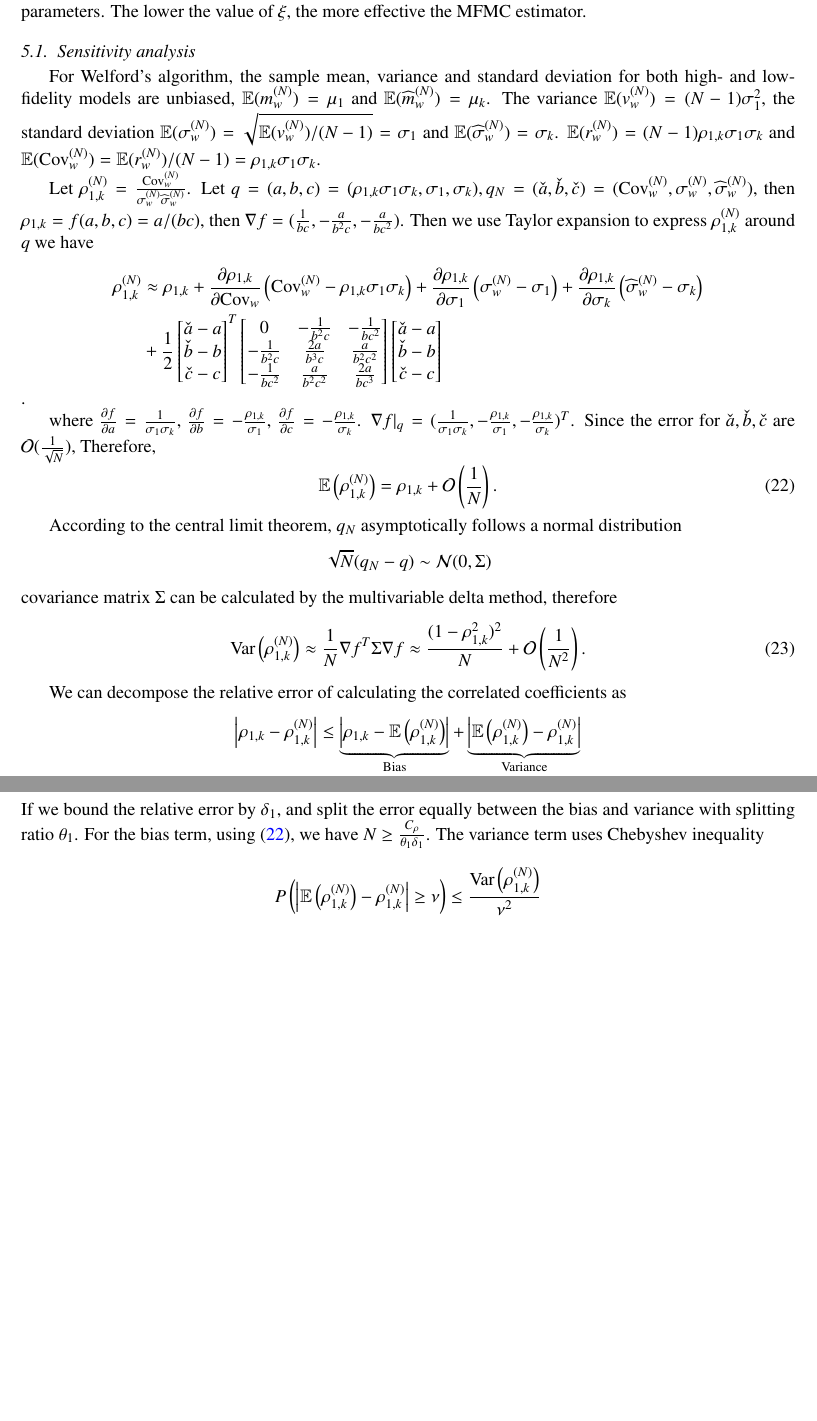
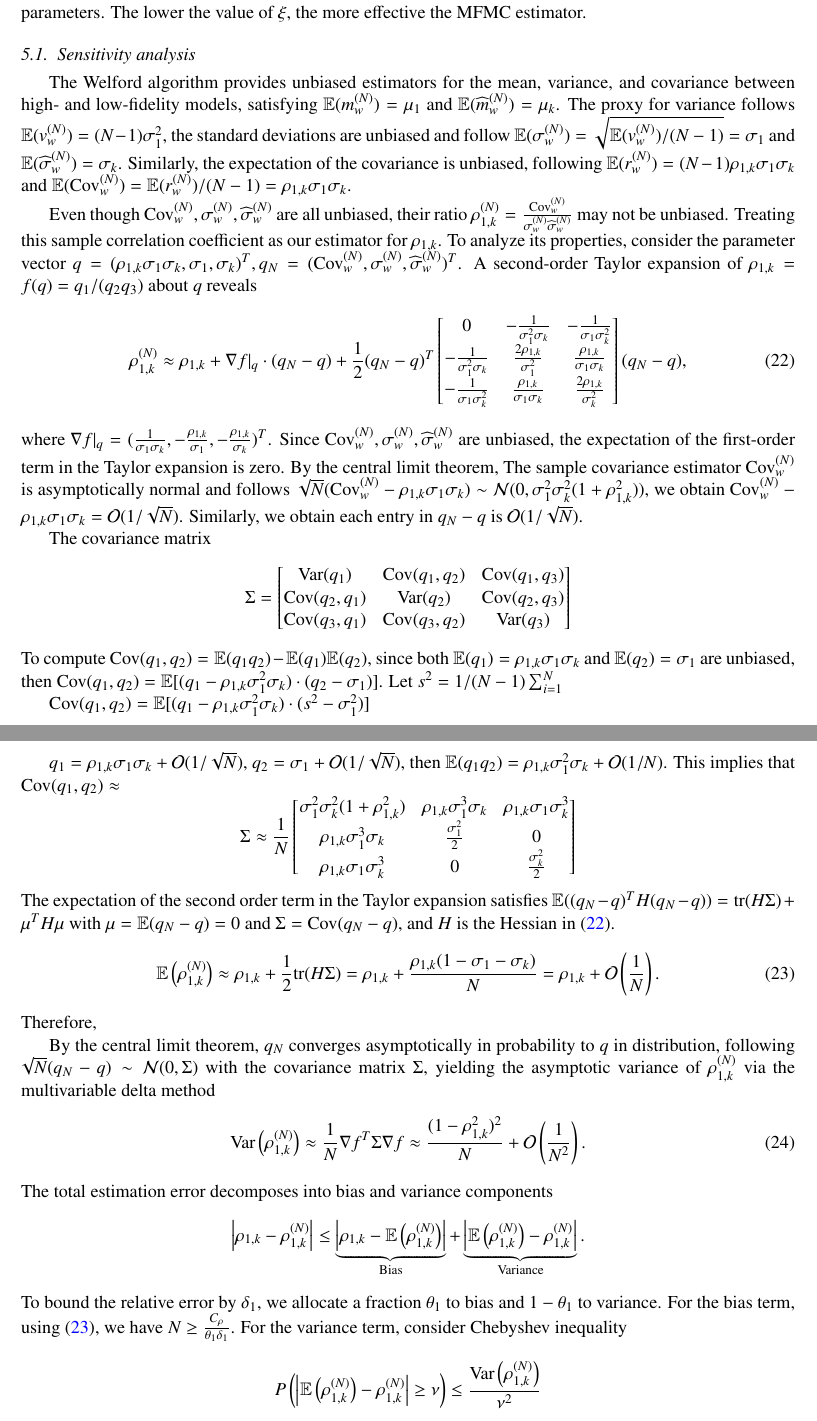
Before and after one commit to zoeyliang/Rice_Research_Project, a LaTeX paper (Mutifidelity/latex/main.tex, which reads Mutifidelity/latex/Sections/MFMC.tex): two parts of pages 12 and 13 of 25 before the commit and two parts of pages 12 and 13 of 26 after it, joined at a grey line, cut so that both start at the same text, the shorter picture padded with empty space. Compiled offline with pdfLaTeX.

Commit message:
Add files via upload

```diff
--- a/Mutifidelity/latex/Sections/MFMC.tex
+++ b/Mutifidelity/latex/Sections/MFMC.tex
@@ -249,61 +249,79 @@ This ratio also quantifies reduction of computational budget achieved by the MFM
 
 
 \subsection{Sensitivity analysis}
+The Welford algorithm provides unbiased estimators for the mean, variance, and covariance between high- and low-fidelity models, satisfying $\mathbb{E}(m_w^{(N)})=\mu_1$ and $\mathbb{E}(\widehat m_w^{(N)})=\mu_k$. The proxy for variance follows $\mathbb{E}(v_w^{(N)})=(N-1)\sigma_1^2$, the standard deviations are unbiased and follow $\mathbb{E}(\sigma_w^{(N)})=\sqrt{\mathbb{E}(v_w^{(N)})/(N-1)}=\sigma_1$ and $\mathbb{E}(\widehat \sigma_w^{(N)})=\sigma_k$. Similarly, the expectation of the covariance is unbiased, following $\mathbb{E}( r_w^{(N)})=(N-1)\rho_{1,k}\sigma_1\sigma_k$ and $\mathbb{E}(\text{Cov}_w^{(N)}) = \mathbb{E}( r_w^{(N)})/(N-1) = \rho_{1,k}\sigma_1\sigma_k$.
 
-For Welford's algorithm, the sample mean, variance and standard deviation for both high- and low- fidelity models are unbiased, $\mathbb{E}(m_w^{(N)})=\mu_1$ and $\mathbb{E}(\widehat m_w^{(N)})=\mu_k$. The variance $\mathbb{E}(v_w^{(N)})=(N-1)\sigma_1^2$, the standard deviation $\mathbb{E}(\sigma_w^{(N)})=\sqrt{\mathbb{E}(v_w^{(N)})/(N-1)}=\sigma_1$ and $\mathbb{E}(\widehat \sigma_w^{(N)})=\sigma_k$. $\mathbb{E}( r_w^{(N)})=(N-1)\rho_{1,k}\sigma_1\sigma_k$ and $\mathbb{E}(\text{Cov}_w^{(N)}) = \mathbb{E}( r_w^{(N)})/(N-1) = \rho_{1,k}\sigma_1\sigma_k$.
+Even though $\text{Cov}_w^{(N)}, \sigma_w^{(N)}, \widehat\sigma_w^{(N)} $ are all unbiased, their ratio $\rho_{1,k}^{(N)} = \frac{\text{Cov}_w^{(N)}}{\sigma_w^{(N)}\widehat\sigma_w^{(N)}}$ may not be unbiased. Treating this sample correlation coefficient as our estimator for $\rho_{1,k}$. To analyze its properties, consider the parameter vector $q=(\rho_{1,k}\sigma_1\sigma_k,\sigma_1,\sigma_k)^T, q_N=(\text{Cov}_w^{(N)},\sigma_w^{(N)},\widehat\sigma_w^{(N)})^T$. A second-order Taylor expansion of
+$\rho_{1,k} =f(q) = q_1/(q_2 q_3)$ about $q$ reveals
+%
+\begin{equation}
+\label{eq:Correlated_Coeff_approx}
+  \rho_{1,k}^{(N)} \approx \rho_{1,k} + \nabla f |_{q} \cdot (q_N-q) + \frac 1 2 (q_N-q)^T
+    \begin{bmatrix}
+        0&-\frac{1}{\sigma_1^2 \sigma_k}&-\frac{1}{\sigma_1\sigma_k^2}\\
+        -\frac{1}{\sigma_1^2 \sigma_k}&\frac{2\rho_{1,k}}{\sigma_1^2}&\frac{\rho_{1,k}}{\sigma_1\sigma_k}\\
+        -\frac{1}{\sigma_1\sigma_k^2}&\frac{\rho_{1,k}}{\sigma_1\sigma_k}&\frac{2\rho_{1,k}}{\sigma_k^2}\\
+    \end{bmatrix}
+    (q_N-q),
+\end{equation}
+%
+where $\nabla f|_{q} = (\frac{1}{\sigma_1\sigma_k},-\frac{\rho_{1,k}}{\sigma_1},-\frac{\rho_{1,k}}{\sigma_k} )^T$. Since $\text{Cov}_w^{(N)},\sigma_w^{(N)},\widehat\sigma_w^{(N)}$ are unbiased, the expectation of the first-order term in the Taylor expansion is zero. By the central limit theorem, The sample covariance estimator $\text{Cov}_w^{(N)}$ is asymptotically normal and follows $\sqrt{N}(\text{Cov}_w^{(N)}-\rho_{1,k}\sigma_1\sigma_k)\sim \mathcal{N}(0,\sigma_1^2\sigma_k^2(1+\rho_{1,k}^2))$, we obtain $\text{Cov}_w^{(N)}-\rho_{1,k}\sigma_1\sigma_k=\mathcal{O}(1/\sqrt{N})$. Similarly, we obtain each entry in $q_N-q$ is $\mathcal{O}(1/\sqrt{N})$.
 
-Let $\rho_{1,k}^{(N)} = \frac{\text{Cov}_w^{(N)}}{\sigma_w^{(N)}\widehat\sigma_w^{(N)}}$. Let $q=(a,b,c)=(\rho_{1,k}\sigma_1\sigma_k,\sigma_1,\sigma_k), q_N=(\check{a},\check{b},\check{c})=(\text{Cov}_w^{(N)},\sigma_w^{(N)},\widehat\sigma_w^{(N)})$, then $\rho_{1,k} =f(a,b,c) = a/(bc)$, then $ \nabla f =(\frac{1}{bc}, -\frac{a}{b^2c}, -\frac{a}{bc^2})$. Then we use Taylor expansion to express $\rho_{1,k}^{(N)}$ around $q$ we have
-\begin{align*}
-    \rho_{1,k}^{(N)} &\approx \rho_{1,k} + \frac{\partial \rho_{1,k}}{\partial \text{Cov}_w}\left(\text{Cov}_w^{(N)} - \rho_{1,k}\sigma_1\sigma_k\right) + \frac{\partial \rho_{1,k}}{\partial \sigma_1}\left(\sigma_w^{(N)} - \sigma_1\right) + \frac{\partial \rho_{1,k}}{\partial \sigma_k}\left(\widehat \sigma_w^{(N)} - \sigma_k\right)\\
-    &+ \frac 1 2 \begin{bmatrix}
-        \check{a}-a\\
-        \check{b}-b\\
-        \check{c}-c\\
-    \end{bmatrix}^T
-    \begin{bmatrix}
-        0&-\frac{1}{b^2c}&-\frac{1}{bc^2}\\
-        -\frac{1}{b^2c}&\frac{2a}{b^3c}&\frac{a}{b^2c^2}\\
-        -\frac{1}{bc^2}&\frac{a}{b^2c^2}&\frac{2a}{bc^3}\\
-    \end{bmatrix}
-    \begin{bmatrix}
-        \check{a}-a\\
-        \check{b}-b\\
-        \check{c}-c\\
-    \end{bmatrix}
-\end{align*}.
+The covariance matrix
+%
+\[
+\Sigma =
+\begin{bmatrix}
+\text{Var}(q_1)&\text{Cov}(q_1,q_2)&\text{Cov}(q_1,q_3)\\
+\text{Cov}(q_2,q_1) &\text{Var}(q_2)&\text{Cov}(q_2,q_3)\\
+\text{Cov}(q_3,q_1)&\text{Cov}(q_3,q_2)&\text{Var}(q_3)
+\end{bmatrix}
+\]
+%
+To compute $\text{Cov}(q_1,q_2) = \mathbb{E}(q_1q_2)-\mathbb{E}(q_1)\mathbb{E}(q_2)$, since both $\mathbb{E}(q_1) = \rho_{1,k}\sigma_1\sigma_k$ and $\mathbb{E}(q_2)=\sigma_1$ are unbiased, then
+$\text{Cov}(q_1,q_2) = \mathbb{E}[(q_1-\rho_{1,k}\sigma_1^2\sigma_k)\cdot (q_2-\sigma_1)]$. Let $s^2 = 1/(N-1)\sum_{i=1}^N$
+
+$\text{Cov}(q_1,q_2) = \mathbb{E}[(q_1-\rho_{1,k}\sigma_1^2\sigma_k)\cdot (s^2-\sigma_1^2)]$
 
 
-% \[
-% \rho_{1,k}^{(N)} \approx \rho_{1,k} + \frac{\partial \rho_{1,k}}{\partial \text{Cov}_w}\left(\text{Cov}_w^{(N)} - \rho_{1,k}\sigma_1\sigma_k\right) + \frac{\partial \rho_{1,k}}{\partial \sigma_1}\left(\sigma_w^{(N)} - \sigma_1\right) + \frac{\partial \rho_{1,k}}{\partial \sigma_k}\left(\widehat \sigma_w^{(N)} - \sigma_k\right)+
-% \]
-where $\frac{\partial f}{\partial a} = \frac{1}{\sigma_1\sigma_k}$, $\frac{\partial f}{\partial b} = -\frac{\rho_{1,k}}{\sigma_1}$, $\frac{\partial f}{\partial c} = -\frac{\rho_{1,k}}{\sigma_k}$. $\nabla f|_{q} = (\frac{1}{\sigma_1\sigma_k},-\frac{\rho_{1,k}}{\sigma_1},-\frac{\rho_{1,k}}{\sigma_k} )^T$. Since the error for $\check{a},\check{b}, \check{c}$ are $\mathcal{O}(\frac{1}{\sqrt{N}})$, Therefore,
+$q_1=\rho_{1,k}\sigma_1\sigma_k + \mathcal{O}(1/\sqrt{N})$, $q_2=\sigma_1 + \mathcal{O}(1/\sqrt{N})$, then $\mathbb{E}(q_1q_2) = \rho_{1,k}\sigma_1^2\sigma_k + \mathcal{O}(1/N)$. This implies that $\text{Cov}(q_1,q_2)\approx$
+\[
+\Sigma\approx \frac{1}{N}
+\begin{bmatrix}
+\sigma_1^2\sigma_k^2(1+\rho_{1,k}^2) &\rho_{1,k}\sigma_1^3\sigma_k&\rho_{1,k}\sigma_1\sigma_k^3\\
+\rho_{1,k}\sigma_1^3\sigma_k &\frac{\sigma_1^2}{2} &0\\
+\rho_{1,k}\sigma_1\sigma_k^3&0&\frac{\sigma_k^2}{2}
+\end{bmatrix}
+\]
+The expectation of the second order term in the Taylor expansion
+satisfies $\mathbb{E}((q_N-q)^TH(q_N-q)) = \text{tr}(H\Sigma) + \mu^TH\mu$ with $\mu=\mathbb{E}(q_N-q)=0$ and $\Sigma = \text{Cov}(q_N-q)$, and $H$ is the Hessian in \eqref{eq:Correlated_Coeff_approx}.
+%
 \begin{equation}
 \label{eq:Expectation_rho}
-    \mathbb{E}\left(\rho_{1,k}^{(N)}\right) = \rho_{1,k} + \mathcal{O}\left(\frac 1 N\right).
+    \mathbb{E}\left(\rho_{1,k}^{(N)}\right) \approx \rho_{1,k}+\frac{1}{2}\text{tr}(H\Sigma)=\rho_{1,k}+\frac{\rho_{1,k}(1-\sigma_1-\sigma_k)}{N} = \rho_{1,k} + \mathcal{O}\left(\frac 1 N\right).
 \end{equation}
+%
+Therefore,
 
-
-
-According to the central limit theorem, $q_N$ asymptotically follows a normal distribution
-\[
-\sqrt{N}(q_N-q)\sim \mathcal{N}(0,\Sigma)
-\]
-covariance matrix $\Sigma$ can be calculated by the multivariable delta method, therefore
+By the central limit theorem,  $q_N$ converges asymptotically in probability to $q$ in distribution, following $\sqrt{N}(q_N-q)\sim \mathcal{N}(0,\Sigma)$ with the covariance matrix $\Sigma$, yielding the asymptotic variance of $\rho_{1,k}^{(N)}$ via the multivariable delta method
+%
 \begin{equation}
     \label{eq:Var_rho}
     \text{Var}\left(\rho_{1,k}^{(N)}\right)\approx \frac{1}{N}\nabla f^T \Sigma \nabla f\approx \frac{(1-\rho_{1,k}^2)^2}{N} + \mathcal{O}\left(\frac{1}{N^2}\right).
 \end{equation}
-
-
-We can decompose the relative error of calculating the correlated coefficients as
+%
+The total estimation error decomposes into bias and variance components
+%
 \begin{equation*}
-    \left|\rho_{1,k} - \rho_{1,k}^{(N)}\right|\le \underbrace{\left|\rho_{1,k} - \mathbb{E}\left(\rho_{1,k}^{(N)}\right)\right|}_{\text{Bias}}+\underbrace{\left|\mathbb{E}\left(\rho_{1,k}^{(N)}\right)-\rho_{1,k}^{(N)}\right|}_{\text{Variance}}
+    \left|\rho_{1,k} - \rho_{1,k}^{(N)}\right|\le \underbrace{\left|\rho_{1,k} - \mathbb{E}\left(\rho_{1,k}^{(N)}\right)\right|}_{\text{Bias}}+\underbrace{\left|\mathbb{E}\left(\rho_{1,k}^{(N)}\right)-\rho_{1,k}^{(N)}\right|}_{\text{Variance}}.
 \end{equation*}
-If we bound the relative error by $\delta_1$, and split the error equally between the bias and variance with splitting ratio $\theta_1$. For the bias term, using \eqref{eq:Expectation_rho}, we have $N\ge \frac{C_\rho}{\theta_1\delta_1}$. The variance term uses Chebyshev inequality
+%
+To bound the relative error by $\delta_1$, we allocate a fraction $\theta_1$ to bias and $1-\theta_1$ to variance. For the bias term, using \eqref{eq:Expectation_rho}, we have $N\ge \frac{C_\rho}{\theta_1\delta_1}$. For the variance term, consider Chebyshev inequality
+%
 \[
 P\left(\left|\mathbb{E}\left(\rho_{1,k}^{(N)}\right)-\rho_{1,k}^{(N)}\right|\ge \nu\right)\le \frac{\text{Var}\left(\rho_{1,k}^{(N)}\right)}{\nu^2}
 \]
-
+%
 Take $\nu = (1-\theta_1)\delta_1$, by \eqref{eq:Var_rho}, we have
 \[
 \frac{(1-\rho_{1,k}^2)^2}{N\nu^2} = \frac{(1-\rho_{1,k}^2)^2}{(1-\theta_1)^2N\delta_1^2}\le 1\rightarrow N\ge \frac{(1-\rho_{1,k}^2)^2}{(1-\theta_1)^2\delta_1^2}.
```
Also changed, not shown: Mutifidelity/latex/Sections/MFMC.tex (20 more changed lines).
